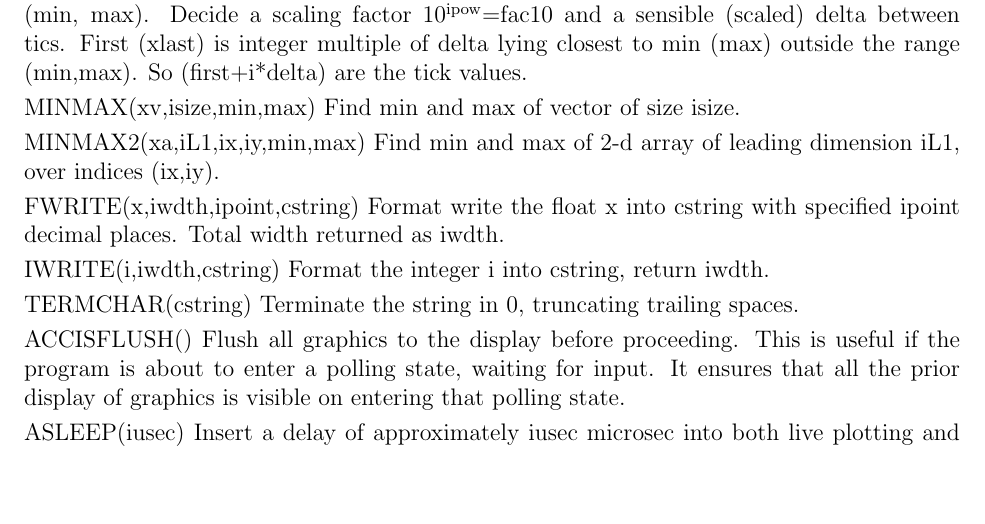
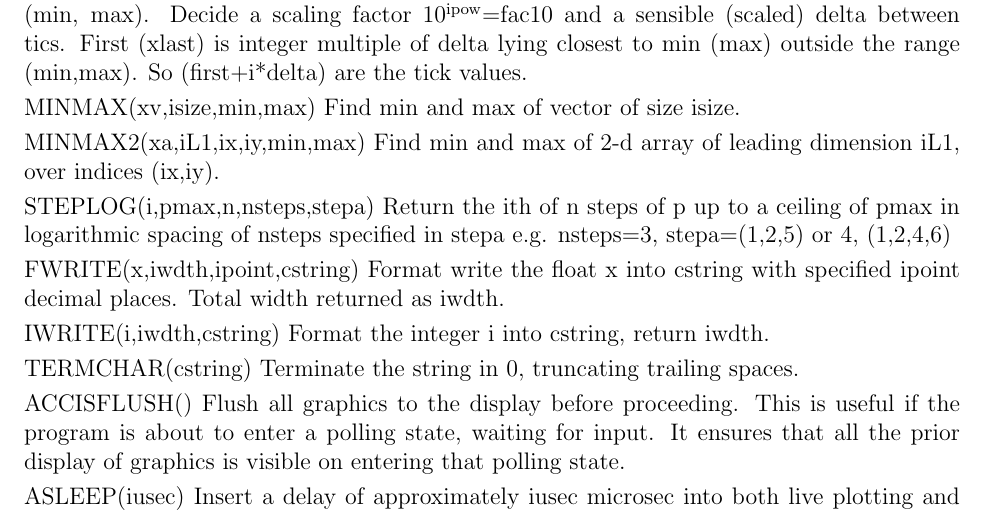
Before and after one commit to ihutch/accis, a LaTeX document (RefManual.tex): part of page 11 of 12, cut so that both start at the same text, the shorter picture padded with empty space. Compiled offline with pdfLaTeX.

Commit message:
Adjustment to ACCIS.mk implement steplog, add to RefManual

```diff
--- a/RefManual.tex
+++ b/RefManual.tex
@@ -621,6 +621,11 @@ MINMAX(xv,isize,min,max) Find min and max of vector of size isize.
 MINMAX2(xa,iL1,ix,iy,min,max) Find min and max of 2-d array of
 leading dimension iL1, over indices (ix,iy).
 
+STEPLOG(i,pmax,n,nsteps,stepa) Return the ith of n steps of p up to a
+ceiling of pmax in logarithmic spacing of nsteps specified in stepa
+e.g. nsteps=3, stepa=(1,2,5) or 4, (1,2,4,6)
+
+
 FWRITE(x,iwdth,ipoint,cstring) Format write the float x into cstring
 with specified ipoint decimal places. Total width returned as iwdth.
 
```
Also changed, not shown: 3 other files.
